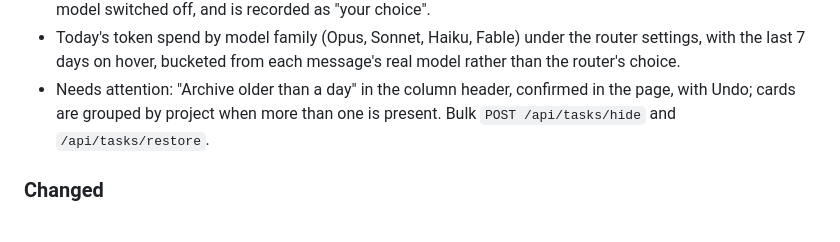
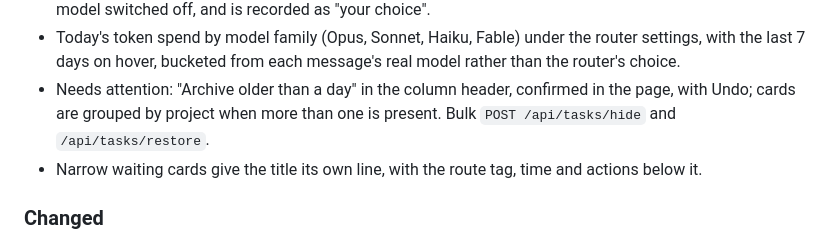
Before and after one commit to Rixmerz/tasky, a Markdown page: CHANGELOG.md, the part around the change. Drawn GitHub-style.

```diff
--- a/CHANGELOG.md
+++ b/CHANGELOG.md
@@ -19,6 +19,7 @@ All notable changes to this project are documented here. The format follows
 - Needs attention: "Archive older than a day" in the column header, confirmed in the page, with Undo;
   cards are grouped by project when more than one is present. Bulk `POST /api/tasks/hide` and
   `/api/tasks/restore`.
+- Narrow waiting cards give the title its own line, with the route tag, time and actions below it.
 
 ### Changed
 
```
Also changed, not shown: README.md (+3 -0 lines).
